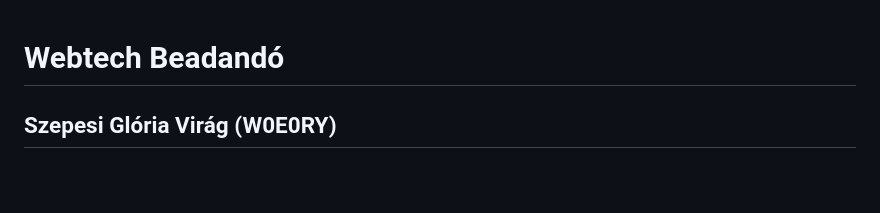
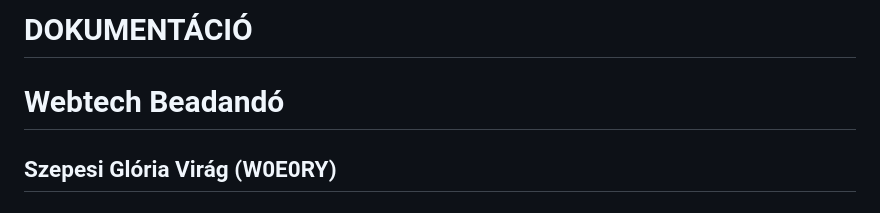
Before and after one commit to szepesivirag/Webtech, a Markdown page: README.md, the part around the change. Rendered like a GitHub page; blank space fills up the shorter version.

```diff
--- a/README.md
+++ b/README.md
@@ -1,4 +1,6 @@
+# DOKUMENTÁCIÓ
 # Webtech Beadandó
+
 ## Szepesi Glória Virág (W0E0RY)
 
 # Kezdőoldal
```
